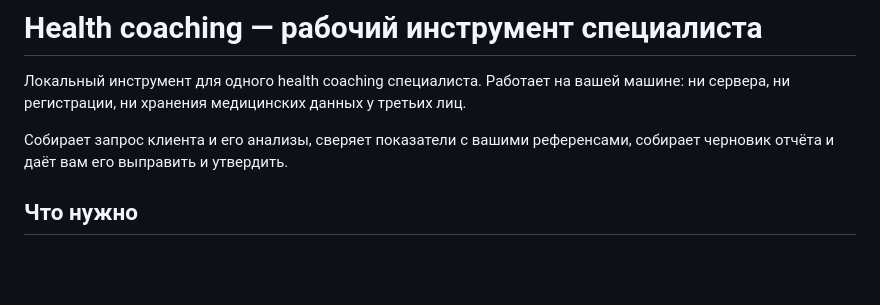
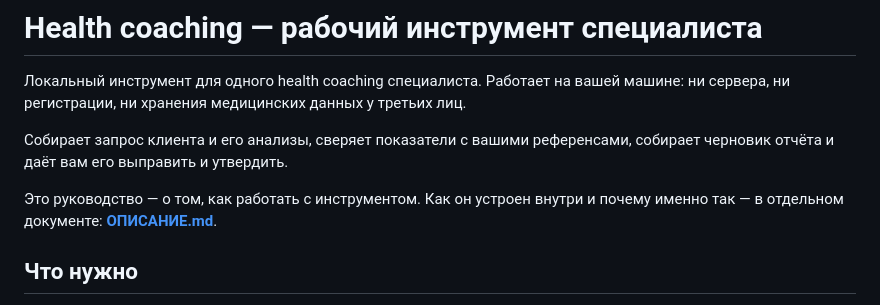
Before and after one commit to maxikonnik/healthcoach, a Markdown page: README.md, the part around the change. Drawn GitHub-style; blank space fills up the shorter version.

Commit message:
docs: ОПИСАНИЕ.md — как устроен инструмент и почему именно так
Co-Authored-By: Claude Fable 5 <noreply@anthropic.com>

```diff
--- a/README.md
+++ b/README.md
@@ -5,6 +5,9 @@
 
 Собирает запрос клиента и его анализы, сверяет показатели с вашими референсами,
 собирает черновик отчёта и даёт вам его выправить и утвердить.
+
+Это руководство — о том, как работать с инструментом. Как он устроен внутри
+и почему именно так — в отдельном документе: **[ОПИСАНИЕ.md](ОПИСАНИЕ.md)**.
 
 ## Что нужно
 
```
Also changed, not shown: ОПИСАНИЕ.md (added, +243 -0 lines).
